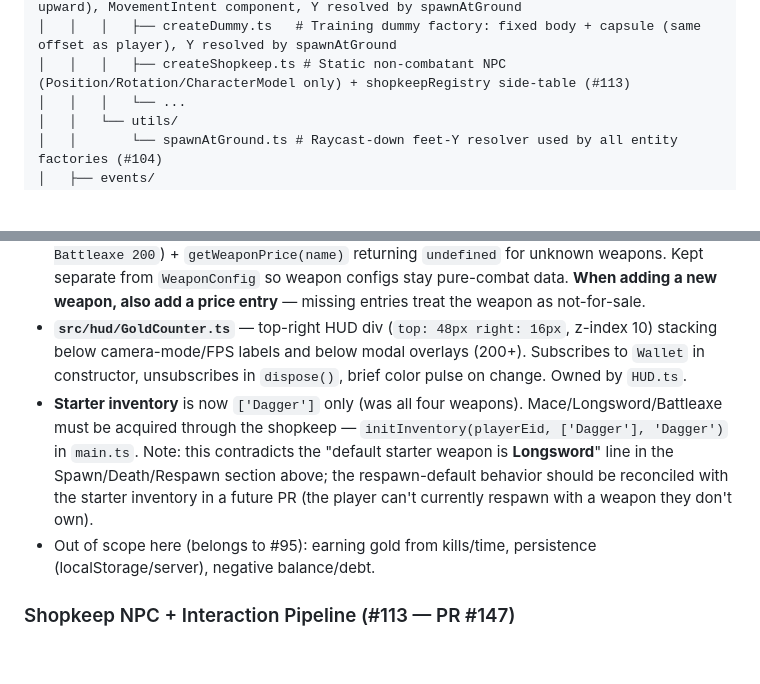
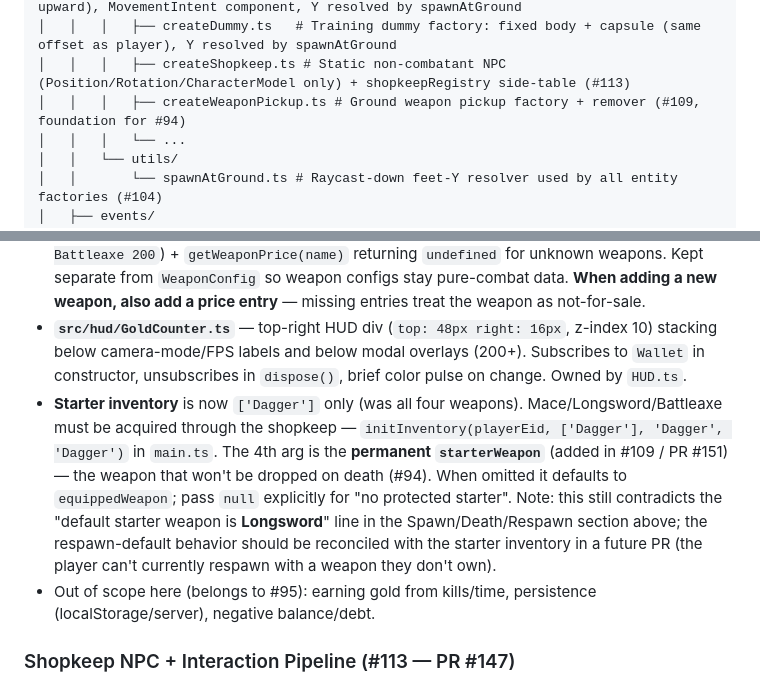
Before and after one commit to prasinus-automation/bladeboyz, a Markdown page: AGENTS.md, 2 parts joined by grey strips. Rendered like a GitHub page; blank space fills up the shorter version.

```diff
--- a/AGENTS.md
+++ b/AGENTS.md
@@ -40,6 +40,7 @@ bladeboyz/
 │   │   │   ├── createPlayer.ts  # Player factory: kinematic body + capsule (offset upward), MovementIntent component, Y resolved by spawnAtGround
 │   │   │   ├── createDummy.ts   # Training dummy factory: fixed body + capsule (same offset as player), Y resolved by spawnAtGround
 │   │   │   ├── createShopkeep.ts # Static non-combatant NPC (Position/Rotation/CharacterModel only) + shopkeepRegistry side-table (#113)
+│   │   │   ├── createWeaponPickup.ts # Ground weapon pickup factory + remover (#109, foundation for #94)
 │   │   │   └── ...
 │   │   └── utils/
 │   │       └── spawnAtGround.ts # Raycast-down feet-Y resolver used by all entity factories (#104)
@@ -228,7 +230,7 @@ Minimal scaffolding for the shop feature, deliberately scoped narrower than the
 - **`src/economy/Wallet.ts`** — module-level gold balance (default `200`). API: `getGold()`, `addGold(amount)` (ignores ≤0), `spendGold(amount)` (returns `false` and does NOT deduct on insufficient funds; no subscriber notify on failure), `setGold(amount)` (clamps negatives to 0), `onGoldChange(cb): () => void` (returns unsubscribe fn — pattern matches `InventorySystem.onEquip` but with cleanup ergonomics for HUD `dispose()`), `resetWallet()` (test helper). Pure data + pubsub, no DOM/Three.js/ECS.
 - **`src/economy/Prices.ts`** — `weaponPrices` side-table (`Dagger 0, Mace 100, Longsword 150, Battleaxe 200`) + `getWeaponPrice(name)` returning `undefined` for unknown weapons. Kept separate from `WeaponConfig` so weapon configs stay pure-combat data. **When adding a new weapon, also add a price entry** — missing entries treat the weapon as not-for-sale.
 - **`src/hud/GoldCounter.ts`** — top-right HUD div (`top: 48px right: 16px`, z-index 10) stacking below camera-mode/FPS labels and below modal overlays (200+). Subscribes to `Wallet` in constructor, unsubscribes in `dispose()`, brief color pulse on change. Owned by `HUD.ts`.
-- **Starter inventory** is now `['Dagger']` only (was all four weapons). Mace/Longsword/Battleaxe must be acquired through the shopkeep — `initInventory(playerEid, ['Dagger'], 'Dagger')` in `main.ts`. Note: this contradicts the "default starter weapon is **Longsword**" line in the Spawn/Death/Respawn section above; the respawn-default behavior should be reconciled with the starter inventory in a future PR (the player can't currently respawn with a weapon they don't own).
+- **Starter inventory** is now `['Dagger']` only (was all four weapons). Mace/Longsword/Battleaxe must be acquired through the shopkeep — `initInventory(playerEid, ['Dagger'], 'Dagger', 'Dagger')` in `main.ts`. The 4th arg is the **permanent `starterWeapon`** (added in #109 / PR #151) — the weapon that won't be dropped on death (#94). When omitted it defaults to `equippedWeapon`; pass `null` explicitly for "no protected starter". Note: this still contradicts the "default starter weapon is **Longsword**" line in the Spawn/Death/Respawn section above; the respawn-default behavior should be reconciled with the starter inventory in a future PR (the player can't currently respawn with a weapon they don't own).
 - Out of scope here (belongs to #95): earning gold from kills/time, persistence (localStorage/server), negative balance/debt.
 
 ### Shopkeep NPC + Interaction Pipeline (#113 — PR #147)
```
Also changed, not shown: other parts of AGENTS.md (+12 -2 lines).
